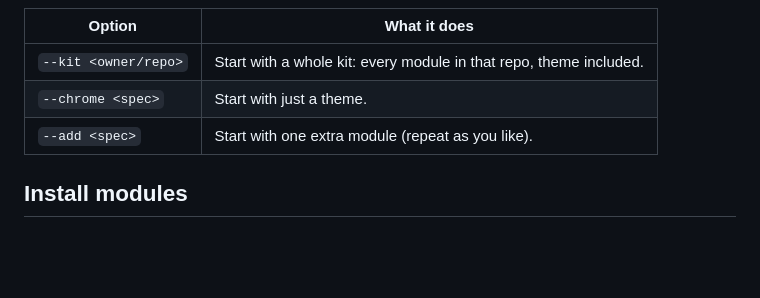
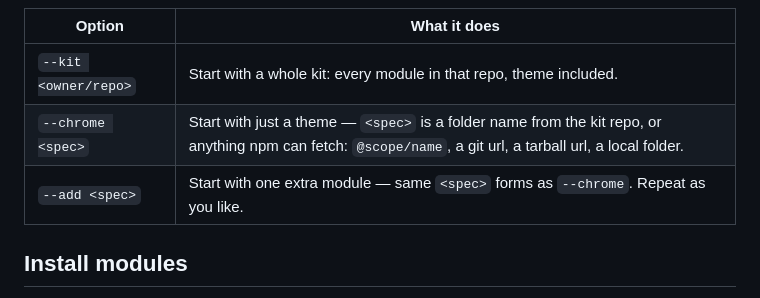
Before and after one commit to pA1nD/atelier, a Markdown page: docs/INSTALL.md, the part around the change. Drawn GitHub-style; blank space fills up the shorter version.

Commit message:
docs: spell out what a <spec> can be, right in the create options table

```diff
--- a/docs/INSTALL.md
+++ b/docs/INSTALL.md
@@ -18,8 +18,8 @@ Your instance is a plain folder: a `package.json` that depends on the shell, an
 | Option | What it does |
 |---|---|
 | `--kit <owner/repo>` | Start with a whole kit: every module in that repo, theme included. |
-| `--chrome <spec>` | Start with just a theme. |
-| `--add <spec>` | Start with one extra module (repeat as you like). |
+| `--chrome <spec>` | Start with just a theme — `<spec>` is a folder name from the kit repo, or anything npm can fetch: `@scope/name`, a git url, a tarball url, a local folder. |
+| `--add <spec>` | Start with one extra module — same `<spec>` forms as `--chrome`. Repeat as you like. |
 
 ## Install modules
 
```
